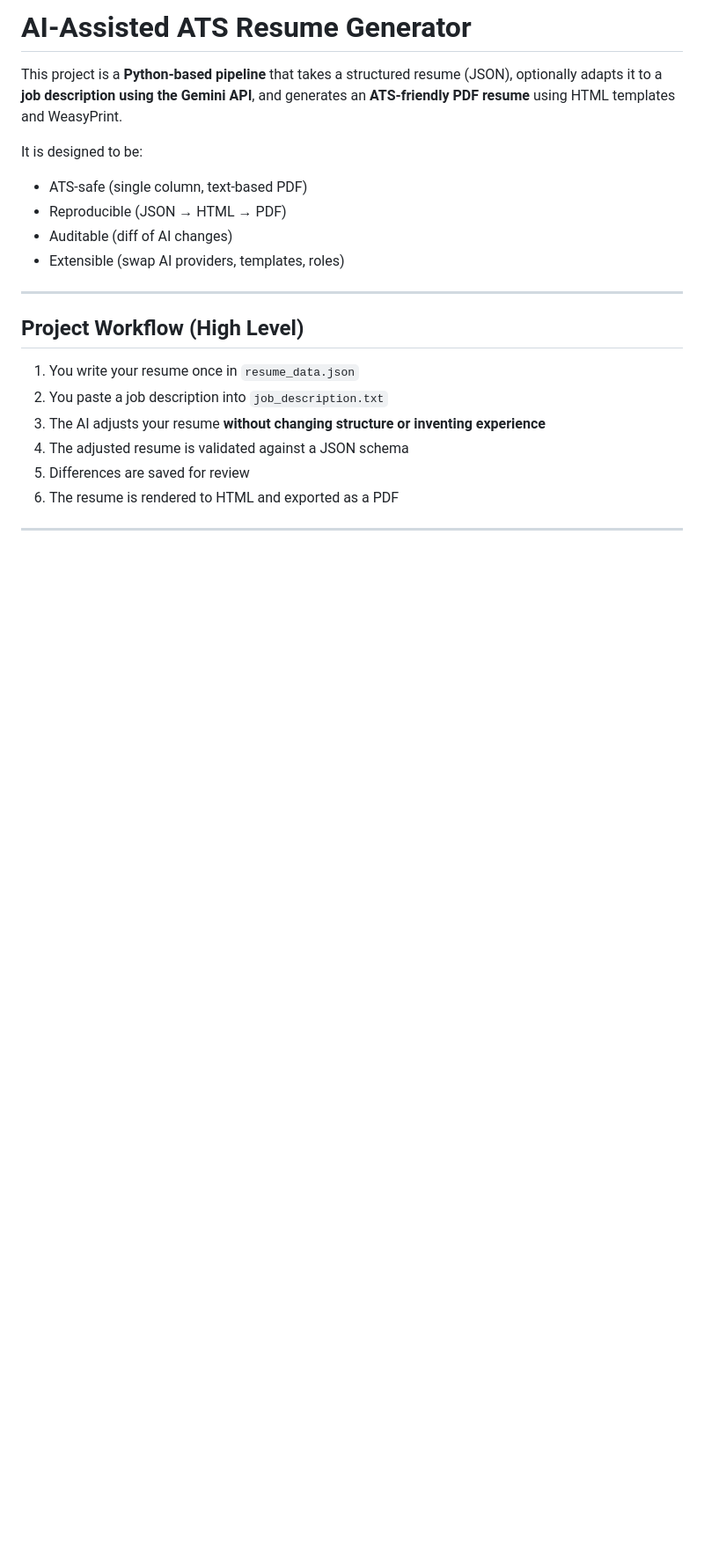
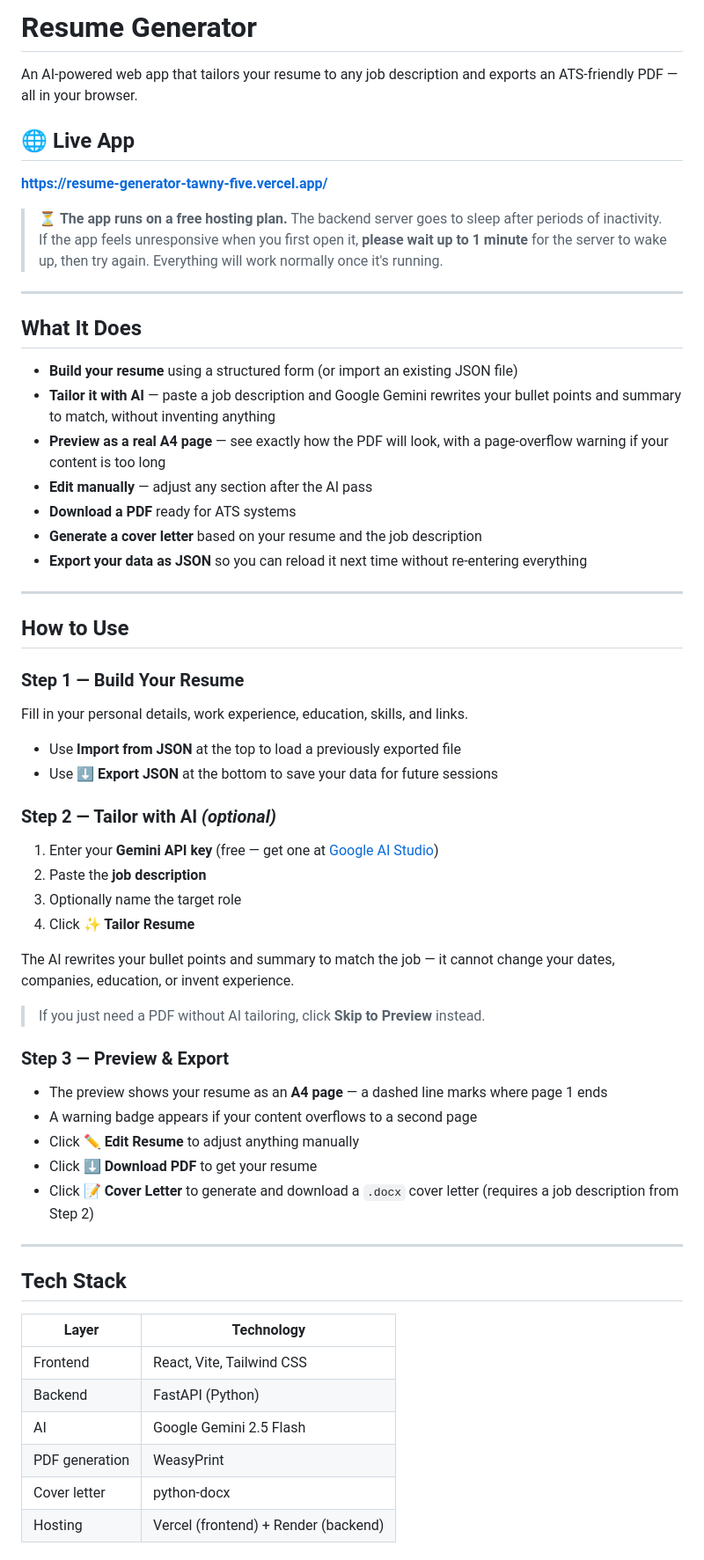
Before and after one commit to bozercavdar/resume-generator, a Markdown page: README.md, the part around one of its changes. Shown at 88% size. GitHub-like rendering; blank space fills up the shorter version.

```diff
--- a/README.md
+++ b/README.md
@@ -1,21 +1,65 @@
-# AI‑Assisted ATS Resume Generator
+# Resume Generator
 
-This project is a **Python‑based pipeline** that takes a structured resume (JSON), optionally adapts it to a **job description using the Gemini API**, and generates an **ATS‑friendly PDF resume** using HTML templates and WeasyPrint.
+An AI-powered web app that tailors your resume to any job description and exports an ATS-friendly PDF — all in your browser.
 
-It is designed to be:
+## 🌐 Live App
 
-* ATS‑safe (single column, text‑based PDF)
-* Reproducible (JSON → HTML → PDF)
-* Auditable (diff of AI changes)
-* Extensible (swap AI providers, templates, roles)
+**[https://resume-generator-tawny-five.vercel.app/](https://resume-generator-tawny-five.vercel.app/)**
+
+> ⏳ **The app runs on a free hosting plan.** The backend server goes to sleep after periods of inactivity. If the app feels unresponsive when you first open it, **please wait up to 1 minute** for the server to wake up, then try again. Everything will work normally once it's running.
 
 ---
 
-## Project Workflow (High Level)
+## What It Does
 
-1. You write your resume once in `resume_data.json`
-2. You paste a job description into `job_description.txt`
-3. The AI adjusts your resume **without changing structure or inventing experience**
-4. The adjusted resume is validated against a JSON schema
-5. Differences are saved for review
-6. The resume is rendered to HTML and exported as a PDF
+- **Build your resume** using a structured form (or import an existing JSON file)
+- **Tailor it with AI** — paste a job description and Google Gemini rewrites your bullet points and summary to match, without inventing anything
+- **Preview as a real A4 page** — see exactly how the PDF will look, with a page-overflow warning if your content is too long
+- **Edit manually** — adjust any section after the AI pass
+- **Download a PDF** ready for ATS systems
+- **Generate a cover letter** based on your resume and the job description
+- **Export your data as JSON** so you can reload it next time without re-entering everything
+
+---
+
+## How to Use
+
+### Step 1 — Build Your Resume
+
+Fill in your personal details, work experience, education, skills, and links.
+
+- Use **Import from JSON** at the top to load a previously exported file
+- Use **⬇ Export JSON** at the bottom to save your data for future sessions
+
+### Step 2 — Tailor with AI *(optional)*
+
+1. Enter your **Gemini API key** (free — get one at [Google AI Studio](https://aistudio.google.com/app/apikey))
+2. Paste the **job description**
+3. Optionally name the target role
+4. Click **✨ Tailor Resume**
+
+The AI rewrites your bullet points and summary to match the job — it cannot change your dates, companies, education, or invent experience.
+
+> If you just need a PDF without AI tailoring, click **Skip to Preview** instead.
+
+### Step 3 — Preview & Export
+
+- The preview shows your resume as an **A4 page** — a dashed line marks where page 1 ends
+- A warning badge appears if your content overflows to a second page
+- Click **✏️ Edit Resume** to adjust anything manually
+- Click **⬇ Download PDF** to get your resume
+- Click **📝 Cover Letter** to generate and download a `.docx` cover letter (requires a job description from Step 2)
+
+---
+
+## Tech Stack
+
+| Layer | Technology |
+|---|---|
+| Frontend | React, Vite, Tailwind CSS |
+| Backend | FastAPI (Python) |
+| AI | Google Gemini 2.5 Flash |
+| PDF generation | WeasyPrint |
+| Cover letter | python-docx |
+| Hosting | Vercel (frontend) + Render (backend) |
+
```
Also changed, not shown: other parts of README.md (+81 -280 lines).
